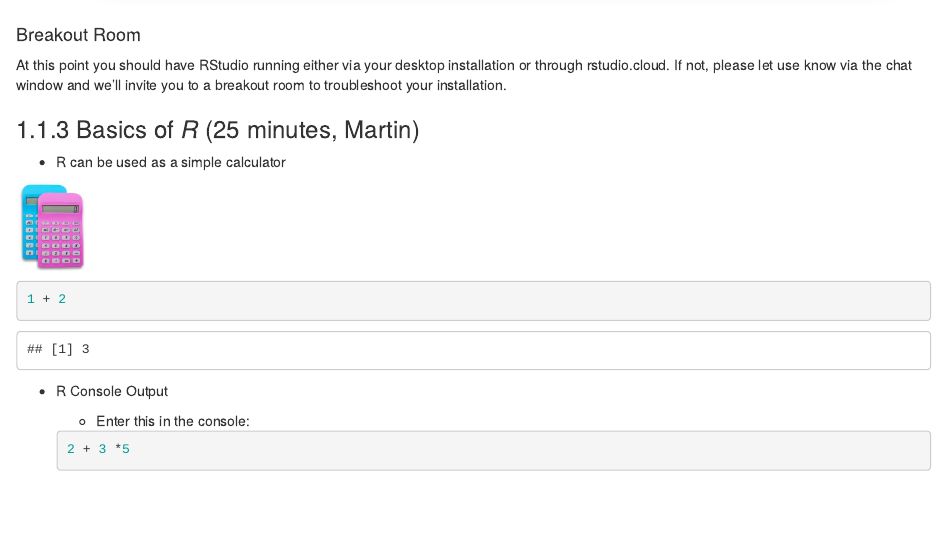
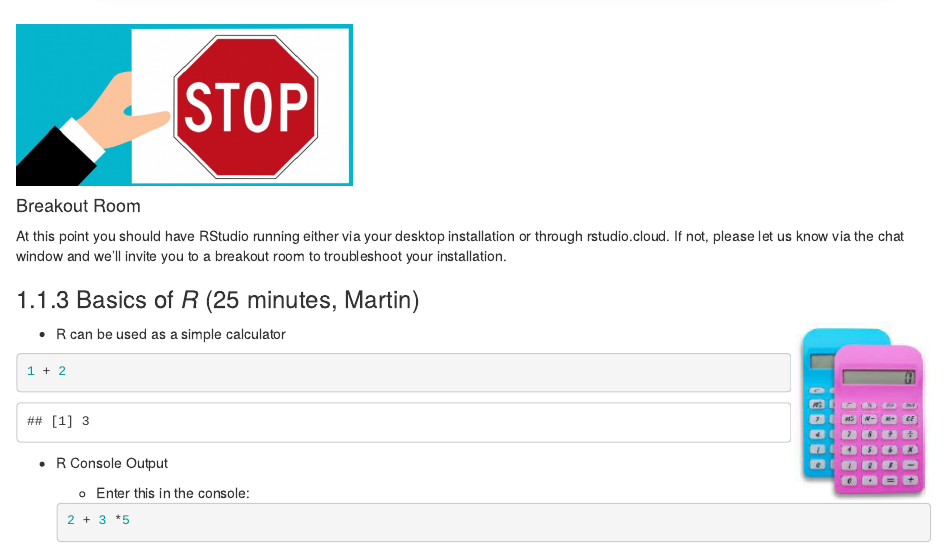
Before and after one commit to mtmorgan/QuaRantine, an R Markdown document (01-Basics.Rmd): the page in a window 1100 px wide, from 3070 px down. Rendered offline with R 4.5, knitr and Pandoc, with nearby package versions; drawn as R Markdown's standard HTML page in place of the format the file asks for.

Commit message:
Breakout stop
- Calculator image

````diff
--- a/01-Basics.Rmd
+++ b/01-Basics.Rmd
@@ -86,17 +86,19 @@ An ALTERNATIVE, if installing on your own computer does not work:
 
 [rstudio.cloud]: https://rstudio.cloud/
 
+```{r echo = FALSE}
+knitr::include_graphics('images/breakout_stop.png')
+```
+
 #### Breakout Room {-}
 
-At this point you should have RStudio running either via your desktop installation or through rstudio.cloud. If not, please let use know via the chat window and we'll invite you to a breakout room to troubleshoot your installation.
+At this point you should have RStudio running either via your desktop installation or through rstudio.cloud. If not, please let us know via the chat window and we'll invite you to a breakout room to troubleshoot your installation.
 
 ### Basics of _R_ (25 minutes, Martin)
 
+<img src="images/simple_calc.png" style="float:right;">
+
 - R can be used as a simple calculator
-
-```{r echo = FALSE}
-knitr::include_graphics('images/simple_calc.png')
-```
 
 ```{r}
 1 + 2
````
Also changed, not shown: docs/search_index.json, 1 other file.
